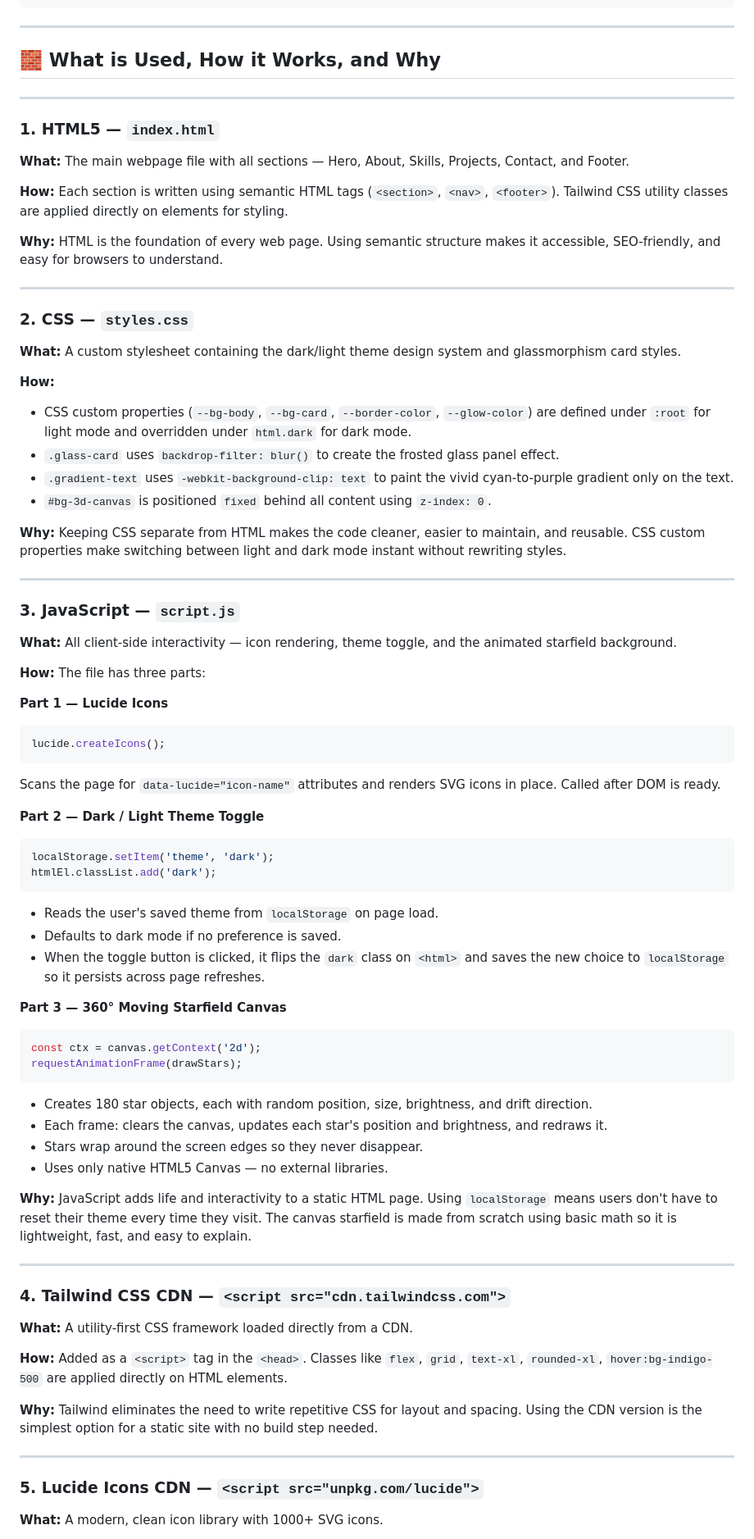
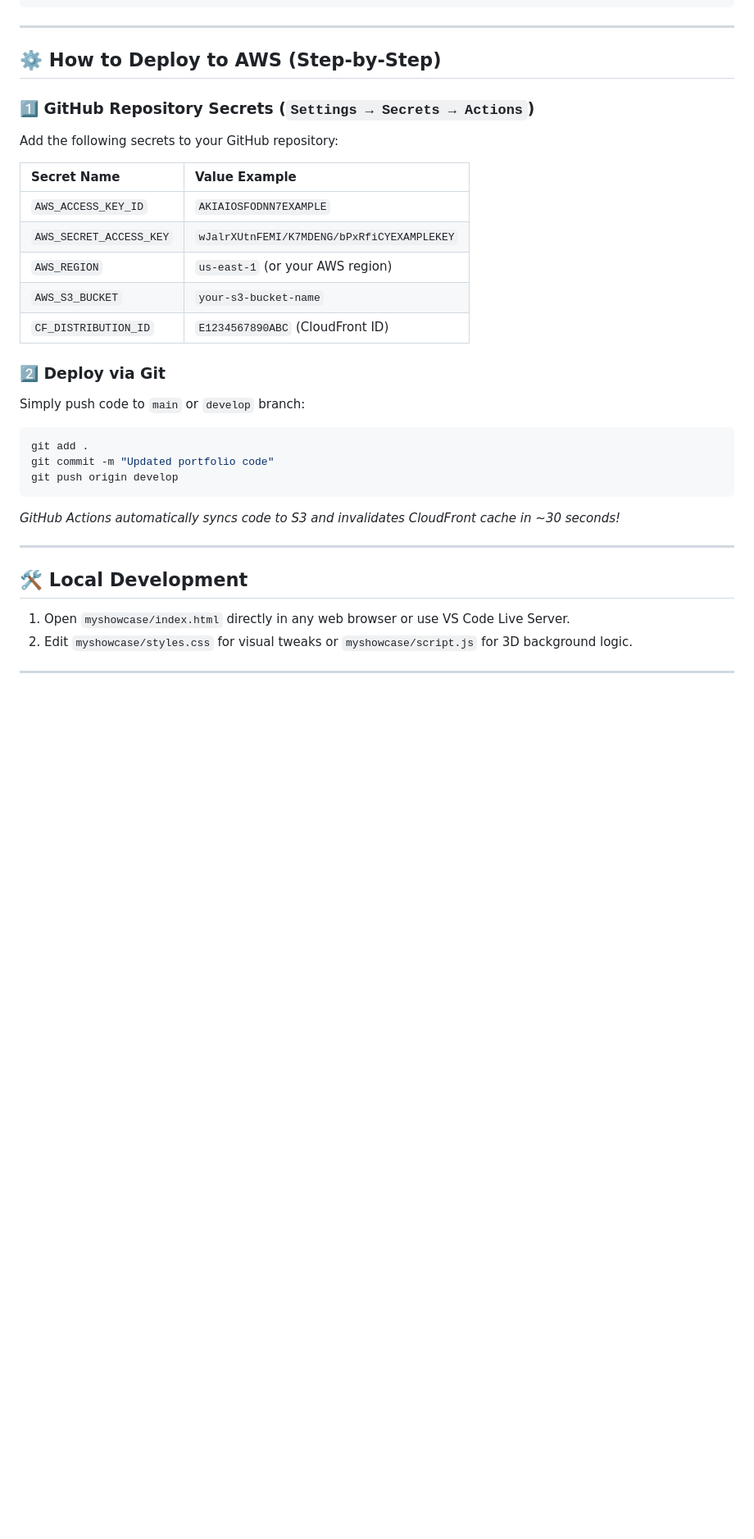
Before and after one commit to Thilip0604/AWS-Portfolio-CICD, a Markdown page: README.md, the part around one of its changes. Shown at 82% size. GitHub-like rendering; blank space fills up the shorter version.

````diff
--- a/README.md
+++ b/README.md
@@ -20,80 +35,35 @@ AWS-Portfolio-CICD/
 
 ---
 
-## 🧱 What is Used, How it Works, and Why
+## ⚙️ How to Deploy to AWS (Step-by-Step)
+
+### 1️⃣ GitHub Repository Secrets (`Settings → Secrets → Actions`)
+Add the following secrets to your GitHub repository:
+
+| Secret Name | Value Example |
+| :--- | :--- |
+| `AWS_ACCESS_KEY_ID` | `AKIAIOSFODNN7EXAMPLE` |
+| `AWS_SECRET_ACCESS_KEY` | `wJalrXUtnFEMI/K7MDENG/bPxRfiCYEXAMPLEKEY` |
+| `AWS_REGION` | `us-east-1` (or your AWS region) |
+| `AWS_S3_BUCKET` | `your-s3-bucket-name` |
+| `CF_DISTRIBUTION_ID` | `E1234567890ABC` (CloudFront ID) |
+
+### 2️⃣ Deploy via Git
+Simply push code to `main` or `develop` branch:
+
+```bash
+git add .
+git commit -m "Updated portfolio code"
+git push origin develop
+```
+*GitHub Actions automatically syncs code to S3 and invalidates CloudFront cache in ~30 seconds!*
 
 ---
 
-### 1. HTML5 — `index.html`
+## 🛠️ Local Development
 
-**What:** The main webpage file with all sections — Hero, About, Skills, Projects, Contact, and Footer.
-
-**How:** Each section is written using semantic HTML tags (`<section>`, `<nav>`, `<footer>`). Tailwind CSS utility classes are applied directly on elements for styling.
-
-**Why:** HTML is the foundation of every web page. Using semantic structure makes it accessible, SEO-friendly, and easy for browsers to understand.
+1. Open `myshowcase/index.html` directly in any web browser or use VS Code Live Server.
+2. Edit `myshowcase/styles.css` for visual tweaks or `myshowcase/script.js` for 3D background logic.
 
 ---
 
-### 2. CSS — `styles.css`
-
-**What:** A custom stylesheet containing the dark/light theme design system and glassmorphism card styles.
-
-**How:**
-- CSS custom properties (`--bg-body`, `--bg-card`, `--border-color`, `--glow-color`) are defined under `:root` for light mode and overridden under `html.dark` for dark mode.
-- `.glass-card` uses `backdrop-filter: blur()` to create the frosted glass panel effect.
-- `.gradient-text` uses `-webkit-background-clip: text` to paint the vivid cyan-to-purple gradient only on the text.
-- `#bg-3d-canvas` is positioned `fixed` behind all content using `z-index: 0`.
-
-**Why:** Keeping CSS separate from HTML makes the code cleaner, easier to maintain, and reusable. CSS custom properties make switching between light and dark mode instant without rewriting styles.
-
----
-
-### 3. JavaScript — `script.js`
-
-**What:** All client-side interactivity — icon rendering, theme toggle, and the animated starfield background.
-
-**How:** The file has three parts:
-
-**Part 1 — Lucide Icons**
-```js
-lucide.createIcons();
-```
-Scans the page for `data-lucide="icon-name"` attributes and renders SVG icons in place. Called after DOM is ready.
-
-**Part 2 — Dark / Light Theme Toggle**
-```js
-localStorage.setItem('theme', 'dark');
-htmlEl.classList.add('dark');
-```
-- Reads the user's saved theme from `localStorage` on page load.
-- Defaults to dark mode if no preference is saved.
-- When the toggle button is clicked, it flips the `dark` class on `<html>` and saves the new choice to `localStorage` so it persists across page refreshes.
-
-**Part 3 — 360° Moving Starfield Canvas**
-```js
-const ctx = canvas.getContext('2d');
-requestAnimationFrame(drawStars);
-```
-- Creates 180 star objects, each with random position, size, brightness, and drift direction.
-- Each frame: clears the canvas, updates each star's position and brightness, and redraws it.
-- Stars wrap around the screen edges so they never disappear.
-- Uses only native HTML5 Canvas — no external libraries.
-
-**Why:** JavaScript adds life and interactivity to a static HTML page. Using `localStorage` means users don't have to reset their theme every time they visit. The canvas starfield is made from scratch using basic math so it is lightweight, fast, and easy to explain.
-
----
-
-### 4. Tailwind CSS CDN — `<script src="cdn.tailwindcss.com">`
-
-**What:** A utility-first CSS framework loaded directly from a CDN.
-
-**How:** Added as a `<script>` tag in the `<head>`. Classes like `flex`, `grid`, `text-xl`, `rounded-xl`, `hover:bg-indigo-500` are applied directly on HTML elements.
-
-**Why:** Tailwind eliminates the need to write repetitive CSS for layout and spacing. Using the CDN version is the simplest option for a static site with no build step needed.
-
----
-
-### 5. Lucide Icons CDN — `<script src="unpkg.com/lucide">`
-
-**What:** A modern, clean icon library with 1000+ SVG icons.
-
````
Also changed, not shown: other parts of README.md (+23 -131 lines).
